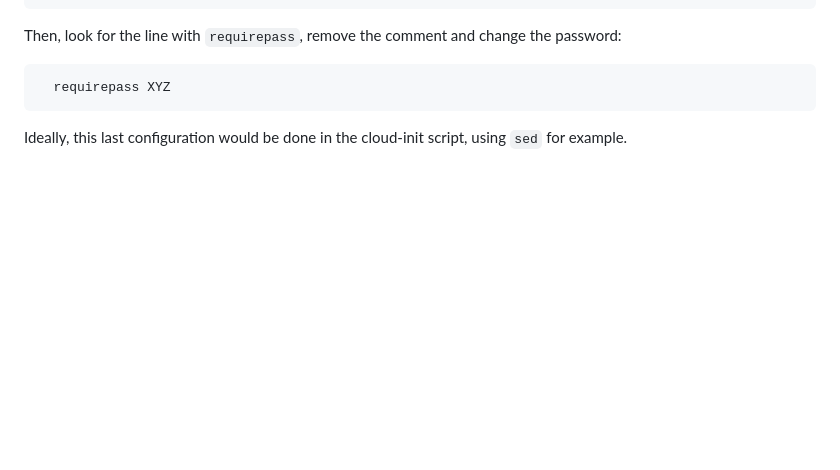
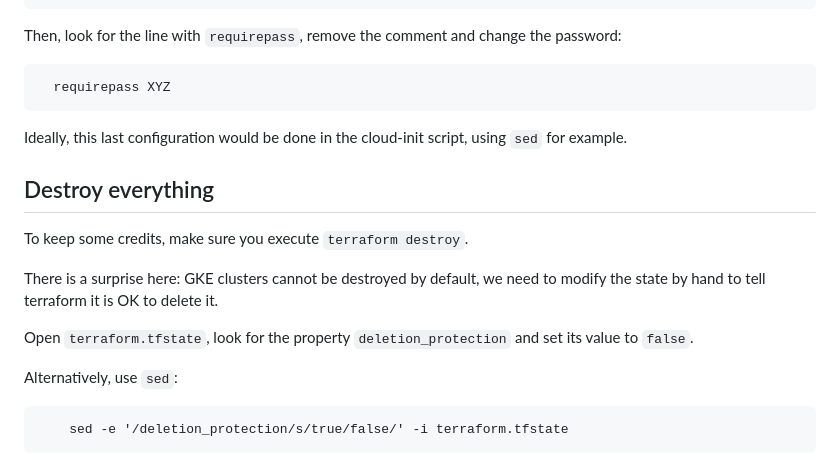
Before and after one commit to soufiane-ezzemany/DevOps-IMT-FIL, a Markdown page: README.md, the part around the change. Drawn GitHub-style; blank space fills up the shorter version.

Commit message:
deletion_protection advisory

````diff
--- a/README.md
+++ b/README.md
@@ -325,3 +325,16 @@ Then, look for the line with `requirepass`, remove the comment and change the pa
 ```
 
 Ideally, this last configuration would be done in the cloud-init script, using `sed` for example.
+
+## Destroy everything
+
+To keep some credits, make sure you execute `terraform destroy`.
+
+There is a surprise here: GKE clusters cannot be destroyed by default, we need to modify the state by hand to tell terraform it is OK to delete it.
+
+Open `terraform.tfstate`, look for the property `deletion_protection` and set its value to `false`.
+
+Alternatively, use `sed`:
+```
+    sed -e '/deletion_protection/s/true/false/' -i terraform.tfstate
+```
````
